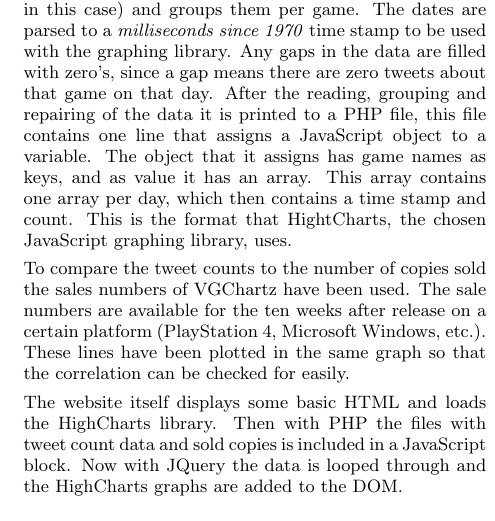
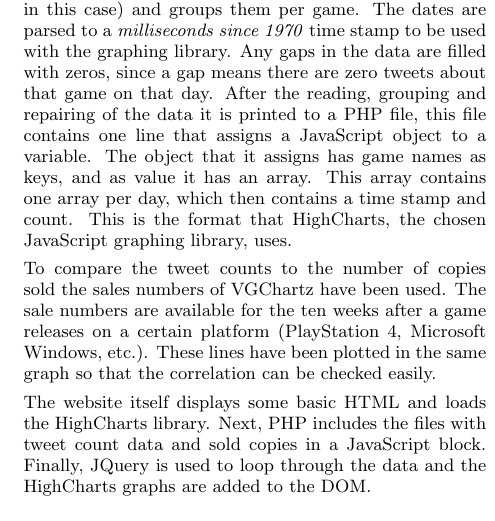
Before and after one commit to NLthijs48/GameTweets, a LaTeX paper (Paper/GameTweets.tex, which reads Paper/MaterialsAndMethods.tex): part of one column of page 3 of 4, cut so that both start at the same text. Compiled offline with pdfLaTeX.

Commit message:
M&M updated

```diff
--- a/Paper/MaterialsAndMethods.tex
+++ b/Paper/MaterialsAndMethods.tex
@@ -5,8 +5,8 @@ Collecting the tweets about the picked games starts with the MapReduce job that
 If the mapping phase of the MapReduce job finds a match, then it outputs a line for the Reducer to process. The key of the line is build up like this: \code{<game>-<year>-<month>-<day>}. So this means it will output a text string as key, consisting of the game title, year, month and day. And output a \code{1.0} as double value. The reducer combines all lines that have the same key, adding their value together. This means that the result is a line for each day, that has the number of tweets for a certain game. With this data the number of tweets per game per day can be plotted.
 
 \subsection{Website}
-The results of the MapReduce task are processed by a Java program. This program collects all results from the different output files (one per machine in the cluster, 48 in this case) and groups them per game. The dates are parsed to a \emph{milliseconds since 1970} time stamp to be used with the graphing library. Any gaps in the data are filled with zero's, since a gap means there are zero tweets about that game on that day. After the reading, grouping and repairing of the data it is printed to a PHP file, this file contains one line that assigns a JavaScript object to a variable. The object that it assigns has game names as keys, and as value it has an array. This array contains one array per day, which then contains a time stamp and count. This is the format that HightCharts, the chosen JavaScript graphing library, uses.
+The results of the MapReduce task are processed by a Java program. This program collects all results from the different output files (one per machine in the cluster, 48 in this case) and groups them per game. The dates are parsed to a \emph{milliseconds since 1970} time stamp to be used with the graphing library. Any gaps in the data are filled with zeros, since a gap means there are zero tweets about that game on that day. After the reading, grouping and repairing of the data it is printed to a PHP file, this file contains one line that assigns a JavaScript object to a variable. The object that it assigns has game names as keys, and as value it has an array. This array contains one array per day, which then contains a time stamp and count. This is the format that HighCharts, the chosen JavaScript graphing library, uses.
 
-To compare the tweet counts to the number of copies sold the sales numbers of VGChartz have been used. The sale numbers are available for the ten weeks after release on a certain platform (PlayStation 4, Microsoft Windows, etc.). These lines have been plotted in the same graph so that the correlation can be checked for easily.
+To compare the tweet counts to the number of copies sold the sales numbers of VGChartz have been used. The sale numbers are available for the ten weeks after a game releases on a certain platform (PlayStation 4, Microsoft Windows, etc.). These lines have been plotted in the same graph so that the correlation can be checked easily.
 
-The website itself displays some basic HTML and loads the HighCharts library. Then with PHP the files with tweet count data and sold copies is included in a JavaScript block. Now with JQuery the data is looped through and the HighCharts graphs are added to the DOM.
+The website itself displays some basic HTML and loads the HighCharts library. Next, PHP includes the files with tweet count data and sold copies in a JavaScript block. Finally, JQuery is used to loop through the data and the HighCharts graphs are added to the DOM.
```
